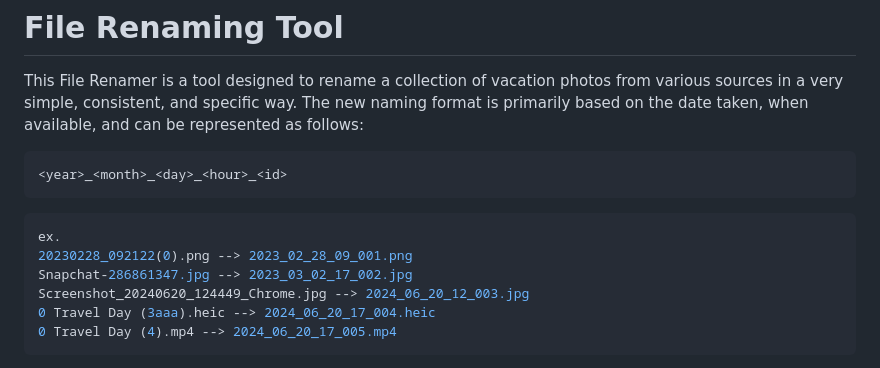
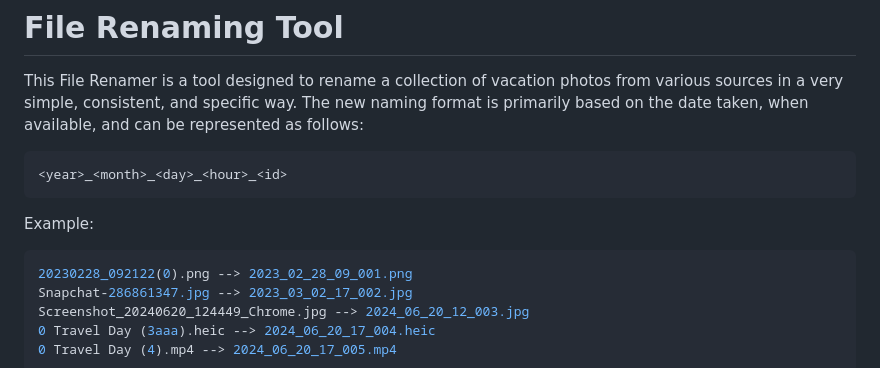
Before and after one commit to DCWelch/file_renamer, a Markdown page: README.md, the part around the change. GitHub-like rendering.

````diff
--- a/README.md
+++ b/README.md
@@ -1,12 +1,11 @@
 # File Renaming Tool
 
 This File Renamer is a tool designed to rename a collection of vacation photos from various sources in a very simple, consistent, and specific way. The new naming format is primarily based on the date taken, when available, and can be represented as follows:
-
    ```bash
    <year>_<month>_<day>_<hour>_<id>
    ```
+Example:
    ```bash
-   ex.
    20230228_092122(0).png --> 2023_02_28_09_001.png
    Snapchat-286861347.jpg --> 2023_03_02_17_002.jpg
    Screenshot_20240620_124449_Chrome.jpg --> 2024_06_20_12_003.jpg
````
